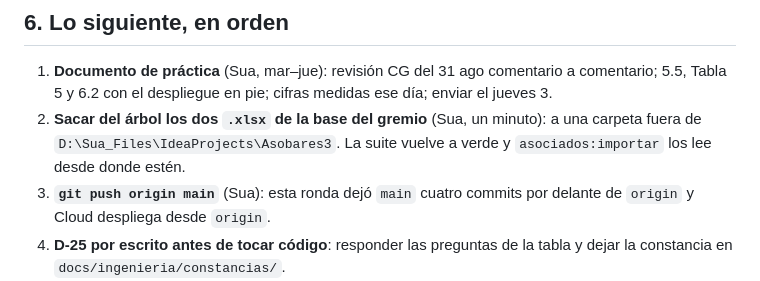
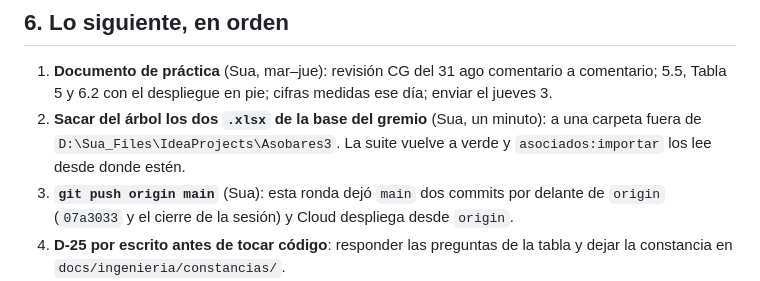
Before and after one commit to Jsua3/asobares, a Markdown page: material/estado.md, the part around the change. GitHub-like rendering.

Commit message:
Corrige en el estado la distancia a origin: dos commits, no cuatro
El cierre de la cuarta sesion decia que main quedaba cuatro commits por delante de origin; son dos (07a3033 y el cierre), porque los de la ronda anterior ya se habian subido en 0b5c2c2. Medido con git rev-list --left-right --count origin/main...main.

Co-Authored-By: Claude Fable 5.1 <noreply@anthropic.com>

```diff
--- a/material/estado.md
+++ b/material/estado.md
@@ -180,7 +180,7 @@ Sobre `07a3033`, 1 de septiembre de 2026, cuarta sesión. Cada cifra con el coma
 
 1. **Documento de práctica** (Sua, mar–jue): revisión CG del 31 ago comentario a comentario; 5.5, Tabla 5 y 6.2 con el despliegue en pie; cifras medidas ese día; enviar el jueves 3.
 2. **Sacar del árbol los dos `.xlsx` de la base del gremio** (Sua, un minuto): a una carpeta fuera de `D:\Sua_Files\IdeaProjects\Asobares3`. La suite vuelve a verde y `asociados:importar` los lee desde donde estén.
-3. **`git push origin main`** (Sua): esta ronda dejó `main` cuatro commits por delante de `origin` y Cloud despliega desde `origin`.
+3. **`git push origin main`** (Sua): esta ronda dejó `main` dos commits por delante de `origin` (`07a3033` y el cierre de la sesión) y Cloud despliega desde `origin`.
 4. **D-25 por escrito antes de tocar código**: responder las preguntas de la tabla y dejar la constancia en `docs/ingenieria/constancias/`.
 5. **Una sola reunión con Natalia** con la tabla del §3 impresa: D-01, D-04 a D-12 y D-20. Si en la reunión está la cuenta de Google del gremio, se hace ahí mismo el bloque «Arreglo pendiente» de arriba (D-07).
 6. **Franja visual, ya con insumo real** (Ingrid, en su worktree): recortar y comprimir el video (D-22), elegir el medio del hero entre las 19 fotos y el video, medir contraste en los dos temas (`VeloDelHeroTest`), pies de foto, estados vacíos, iconos de beneficios, chips para aliados sin logo, dirección de arte escrita.
```
